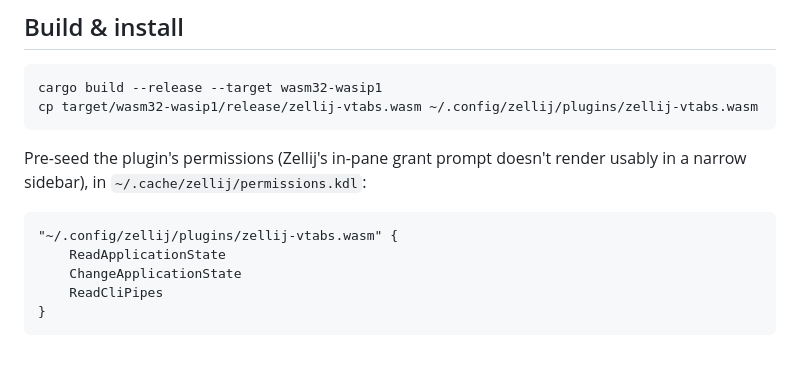
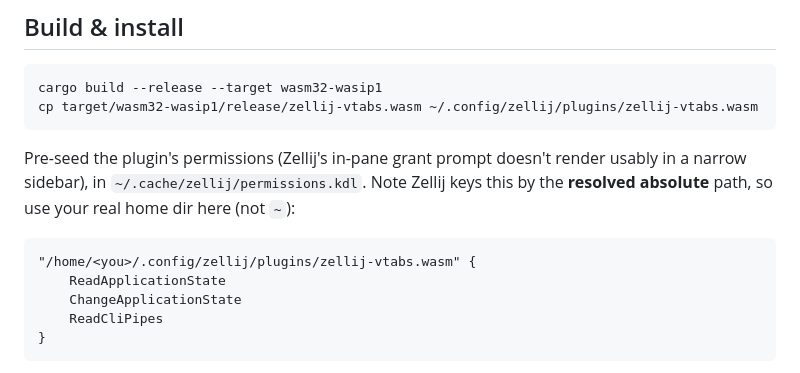
Before and after one commit to otezz/zellij-vtabs, a Markdown page: README.md, the part around the change. Drawn GitHub-style.

````diff
--- a/README.md
+++ b/README.md
@@ -48,10 +48,11 @@ cp target/wasm32-wasip1/release/zellij-vtabs.wasm ~/.config/zellij/plugins/zelli
 ```
 
 Pre-seed the plugin's permissions (Zellij's in-pane grant prompt doesn't render usably in a
-narrow sidebar), in `~/.cache/zellij/permissions.kdl`:
+narrow sidebar), in `~/.cache/zellij/permissions.kdl`. Note Zellij keys this by the **resolved
+absolute** path, so use your real home dir here (not `~`):
 
 ```kdl
-"~/.config/zellij/plugins/zellij-vtabs.wasm" {
+"/home/<you>/.config/zellij/plugins/zellij-vtabs.wasm" {
     ReadApplicationState
     ChangeApplicationState
     ReadCliPipes
````
